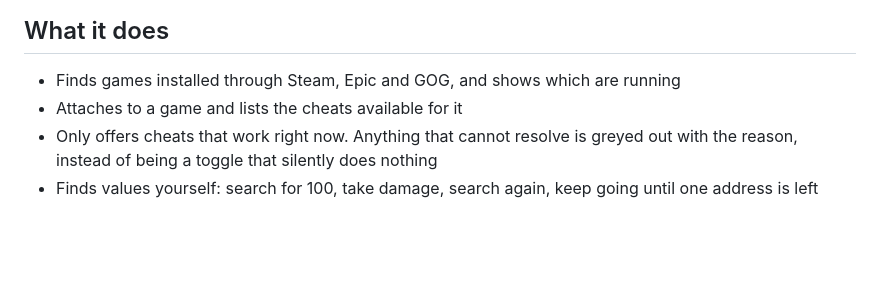
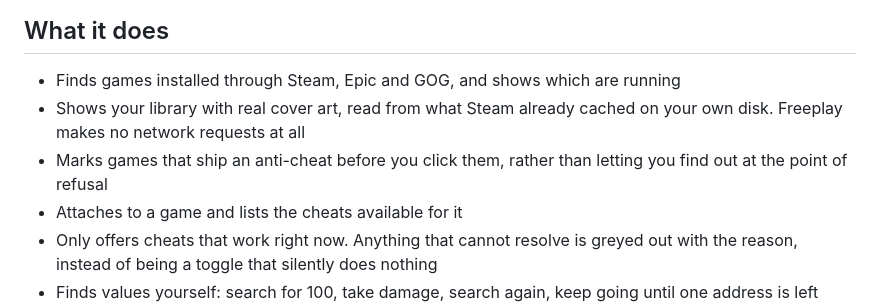
Before and after one commit to antaresjay/freeplay, a Markdown page: README.md, the part around the change. Rendered like a GitHub page; blank space fills up the shorter version.

Commit message:
readme: cover art and the anti-cheat marking

```diff
--- a/README.md
+++ b/README.md
@@ -39,6 +39,10 @@ reason the source is here.
 ## What it does
 
 - Finds games installed through Steam, Epic and GOG, and shows which are running
+- Shows your library with real cover art, read from what Steam already cached on
+  your own disk. Freeplay makes no network requests at all
+- Marks games that ship an anti-cheat before you click them, rather than letting
+  you find out at the point of refusal
 - Attaches to a game and lists the cheats available for it
 - Only offers cheats that work right now. Anything that cannot resolve is greyed
   out with the reason, instead of being a toggle that silently does nothing
```
